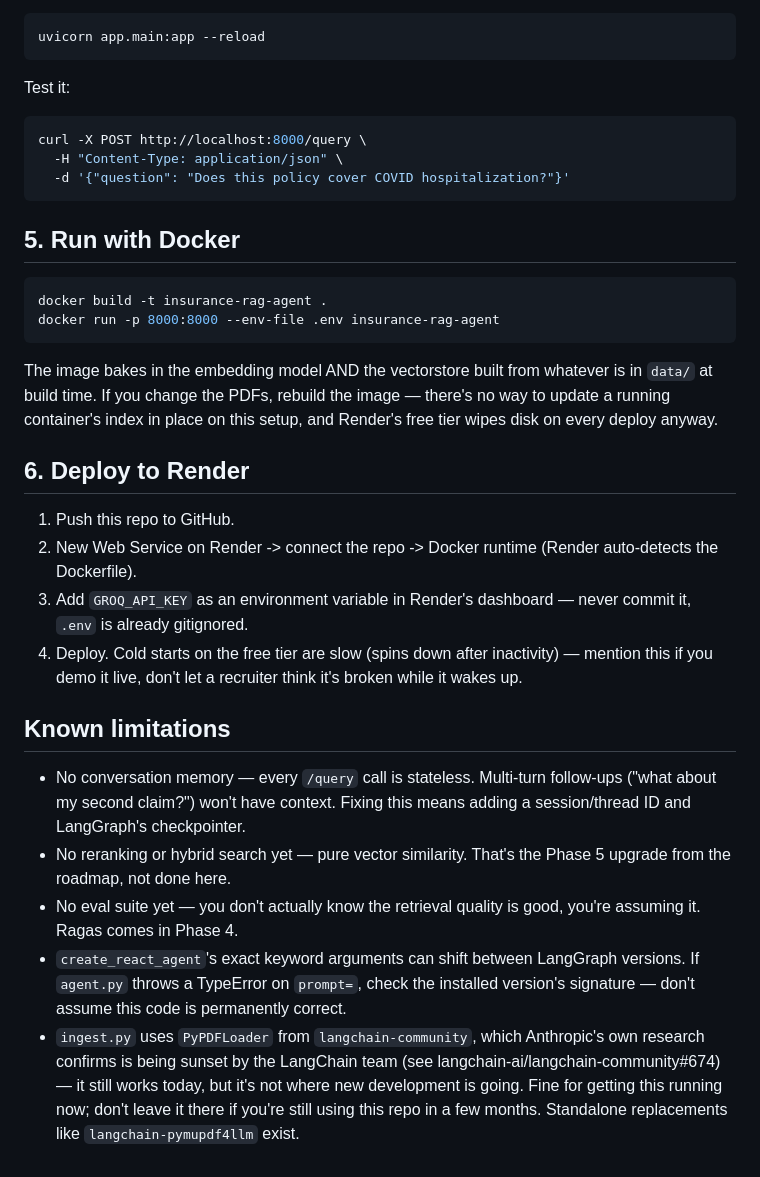
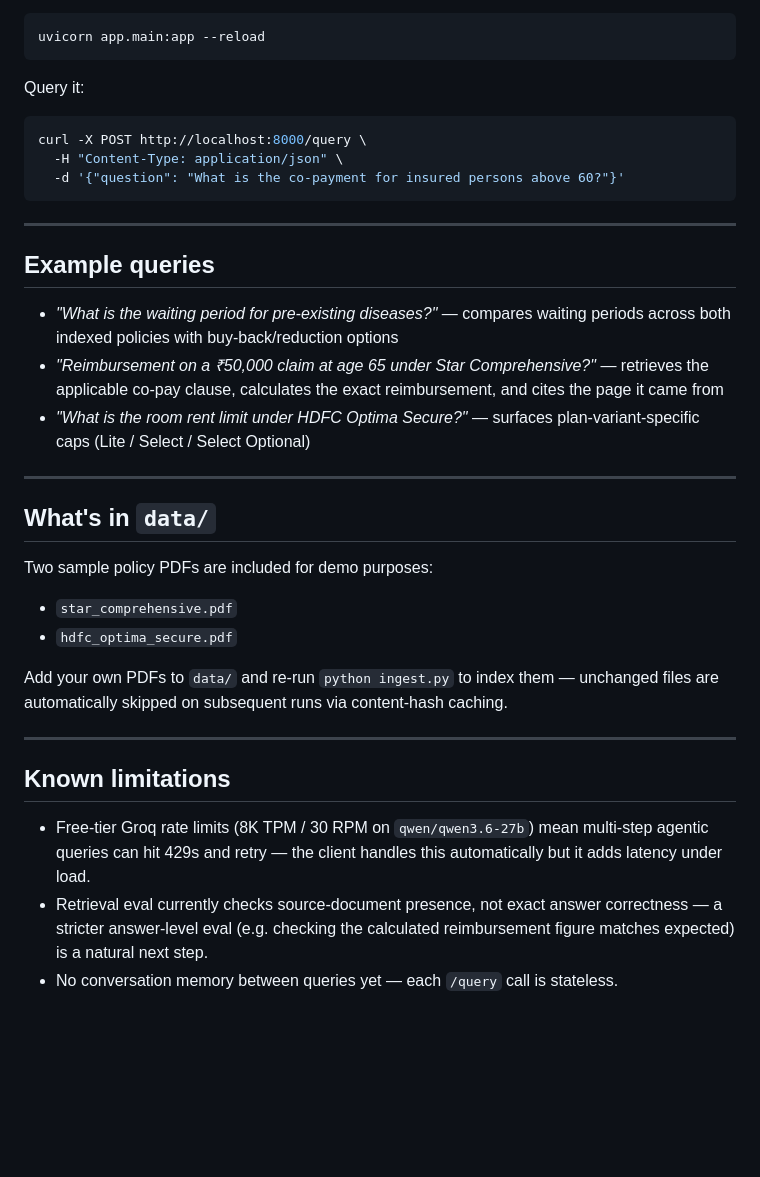
Before and after one commit to atharvakadam-7/insurance-rag-agent-v2, a Markdown page: README.md, the part around one of its changes. GitHub-like rendering; blank space fills up the shorter version.

````diff
--- a/README.md
+++ b/README.md
@@ -49,52 +131,35 @@ get duplicate or contradictory chunks.
 uvicorn app.main:app --reload
 ```
 
-Test it:
+Query it:
 ```bash
 curl -X POST http://localhost:8000/query \
   -H "Content-Type: application/json" \
-  -d '{"question": "Does this policy cover COVID hospitalization?"}'
+  -d '{"question": "What is the co-payment for insured persons above 60?"}'
 ```
 
-## 5. Run with Docker
+---
 
-```bash
-docker build -t insurance-rag-agent .
-docker run -p 8000:8000 --env-file .env insurance-rag-agent
-```
+## Example queries
 
-The image bakes in the embedding model AND the vectorstore built from
-whatever is in `data/` at build time. If you change the PDFs, rebuild the
-image — there's no way to update a running container's index in place on
-this setup, and Render's free tier wipes disk on every deploy anyway.
+- *"What is the waiting period for pre-existing diseases?"* — compares waiting periods across both indexed policies with buy-back/reduction options
+- *"Reimbursement on a ₹50,000 claim at age 65 under Star Comprehensive?"* — retrieves the applicable co-pay clause, calculates the exact reimbursement, and cites the page it came from
+- *"What is the room rent limit under HDFC Optima Secure?"* — surfaces plan-variant-specific caps (Lite / Select / Select Optional)
 
-## 6. Deploy to Render
+---
 
-1. Push this repo to GitHub.
-2. New Web Service on Render -> connect the repo -> Docker runtime
-   (Render auto-detects the Dockerfile).
-3. Add `GROQ_API_KEY` as an environment variable in Render's dashboard —
-   never commit it, `.env` is already gitignored.
-4. Deploy. Cold starts on the free tier are slow (spins down after
-   inactivity) — mention this if you demo it live, don't let a recruiter
-   think it's broken while it wakes up.
+## What's in `data/`
+
+Two sample policy PDFs are included for demo purposes:
+- `star_comprehensive.pdf`
+- `hdfc_optima_secure.pdf`
+
+Add your own PDFs to `data/` and re-run `python ingest.py` to index them — unchanged files are automatically skipped on subsequent runs via content-hash caching.
+
+---
 
 ## Known limitations
 
-- No conversation memory — every `/query` call is stateless. Multi-turn
-  follow-ups ("what about my second claim?") won't have context. Fixing
-  this means adding a session/thread ID and LangGraph's checkpointer.
-- No reranking or hybrid search yet — pure vector similarity. That's the
-  Phase 5 upgrade from the roadmap, not done here.
-- No eval suite yet — you don't actually know the retrieval quality is
-  good, you're assuming it. Ragas comes in Phase 4.
-- `create_react_agent`'s exact keyword arguments can shift between
-  LangGraph versions. If `agent.py` throws a TypeError on `prompt=`, check
-  the installed version's signature — don't assume this code is
-  permanently correct.
-- `ingest.py` uses `PyPDFLoader` from `langchain-community`, which
-  Anthropic's own research confirms is being sunset by the LangChain team
-  (see langchain-ai/langchain-community#674) — it still works today, but
-  it's not where new development is going. Fine for getting this running
-  now; don't leave it there if you're still using this repo in a few
-  months. Standalone replacements like `langchain-pymupdf4llm` exist.
+- Free-tier Groq rate limits (8K TPM / 30 RPM on `qwen/qwen3.6-27b`) mean multi-step agentic queries can hit 429s and retry — the client handles this automatically but it adds latency under load.
+- Retrieval eval currently checks source-document presence, not exact answer correctness — a stricter answer-level eval (e.g. checking the calculated reimbursement figure matches expected) is a natural next step.
+- No conversation memory between queries yet — each `/query` call is stateless.
````
Also changed, not shown: other parts of README.md (+110 -28 lines).
